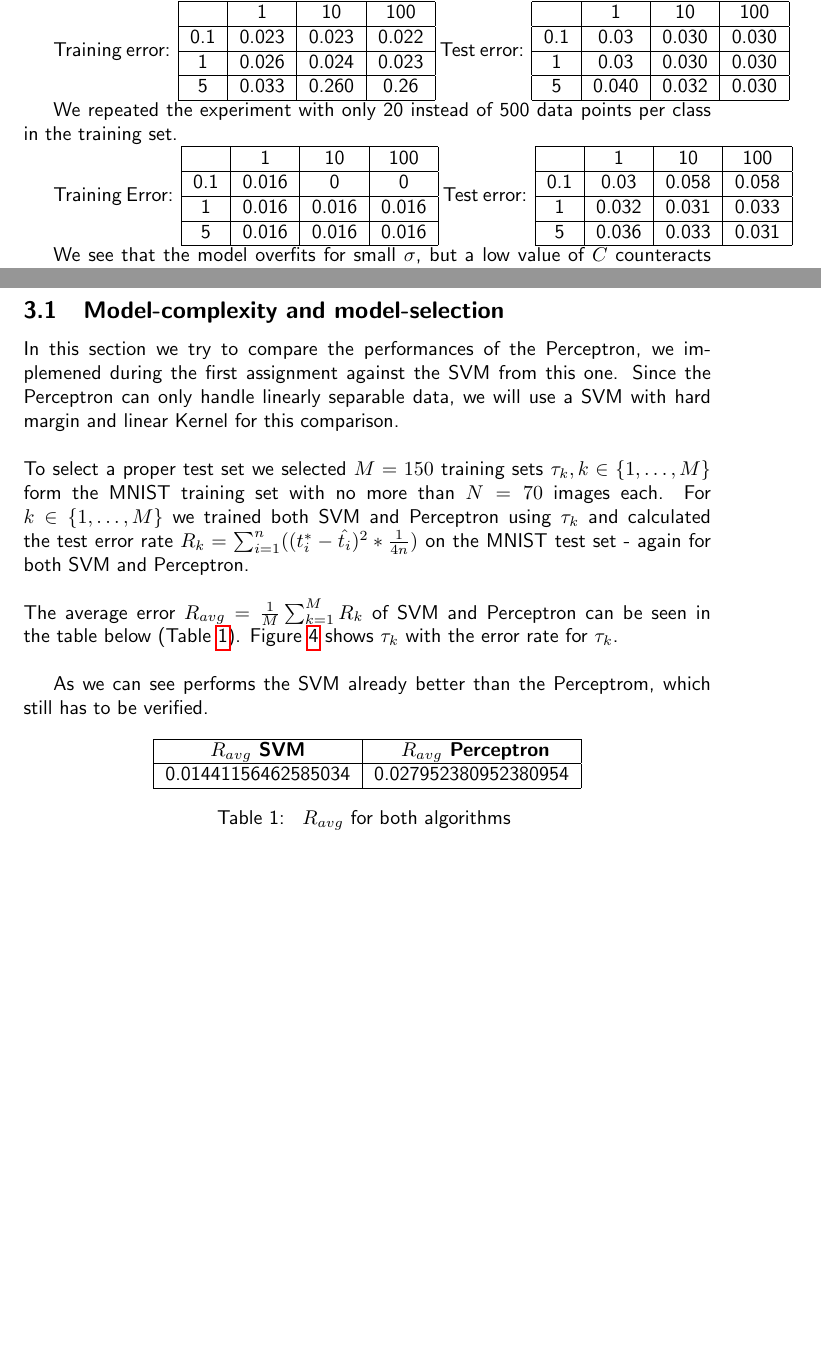
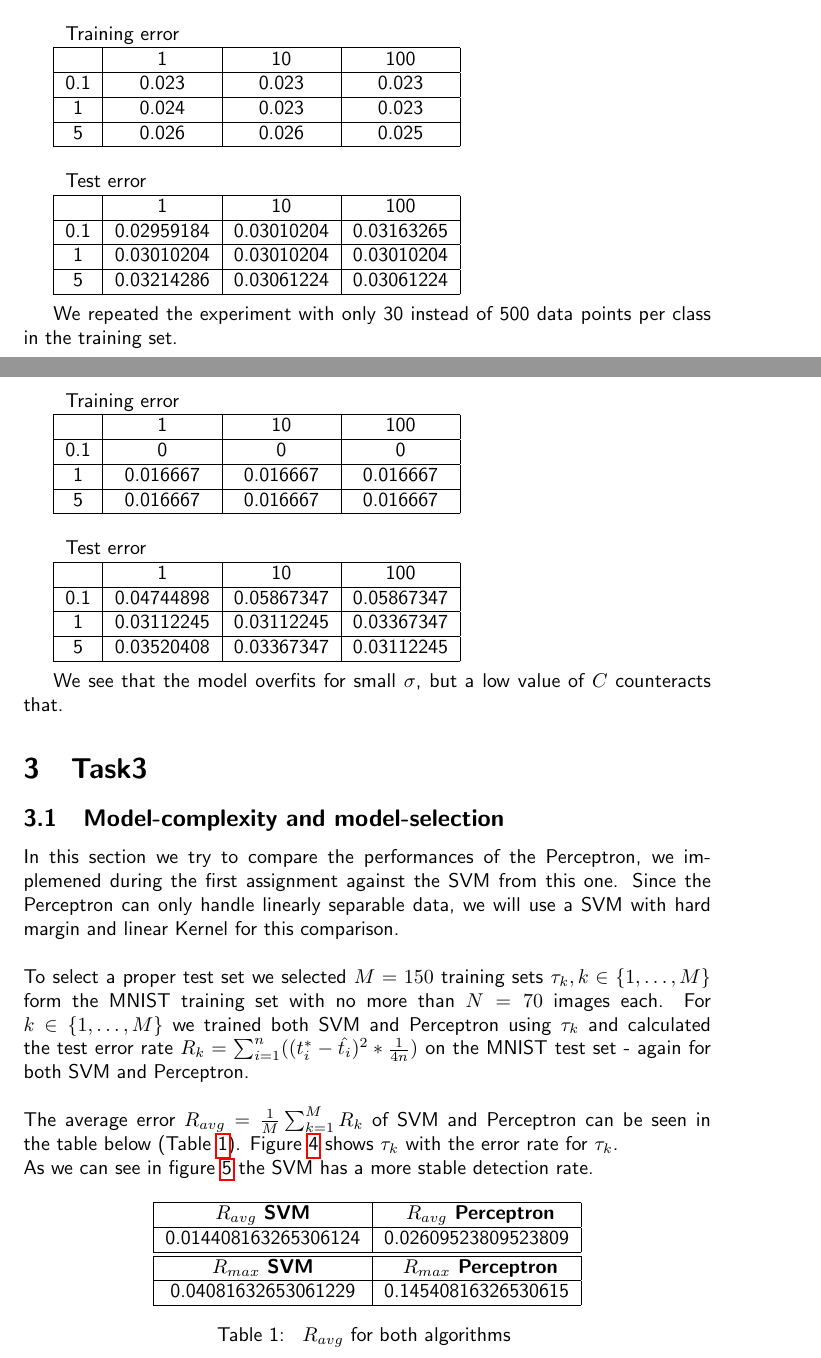
Before and after one commit to linkhack/MachineLearningForVC, a LaTeX problem sheet (exercise2/documentation/assignment2.tex, which reads exercise2/documentation/task2.tex, exercise2/documentation/task3.tex): two parts of pages 5 and 7 of 8 before the commit and two parts of pages 5 and 7 of 11 after it, joined at a grey line, cut so that both start at the same text, the shorter picture padded with empty space. Compiled offline with pdfLaTeX.

Commit message:
updated Documentation: - task 1: updated figures, and error tables - task 2: updated figures - task 3: added new figures, discussion missing

```diff
--- a/exercise2/documentation/assignment2.tex
+++ b/exercise2/documentation/assignment2.tex
@@ -6,6 +6,7 @@
 %\usepackage{pdfsync}
 \usepackage{hyperref}
 \usepackage[utf8]{inputenc}
+\usepackage{multirow}
 
 \graphicspath{{./figures/}}
 %\usepackage[T1]{fontenc}
--- a/exercise2/documentation/task2.tex
+++ b/exercise2/documentation/task2.tex
@@ -55,56 +55,57 @@ We see that as slack increases, the solution gets more complicated, or less regu
 
 Following error rates were achieved.
 
-Training error:
+
 \begin{tabular}{|c|c|c|c|}
+\multicolumn{3}{l}{}\\
+\multicolumn{3}{l}{Training error}\\
 \hline
 &1&10&100\\
 \hline
-0.1&0.023&0.023&0.022\\
+0.1&0.023&0.023&0.023\\
 \hline
-1&0.026&0.024&0.023\\
+1&0.024&0.023&0.023\\
 \hline
-5&0.033&0.260&0.26\\
+5&0.026&0.026&0.025\\
 \hline
-\end{tabular}
-Test error:
-\begin{tabular}{|c|c|c|c|}
+\multicolumn{3}{l}{}\\
+\multicolumn{3}{l}{Test error}\\
 \hline
 &1&10&100\\
 \hline
-0.1&0.03&0.030&0.030\\
+0.1&0.02959184&0.03010204&0.03163265\\
 \hline
-1&0.03&0.030&0.030\\
+1&0.03010204&0.03010204&0.03010204\\
 \hline
-5&0.040&0.032&0.030\\
+5&0.03214286&0.03061224&0.03061224\\
 \hline
-\end{tabular}
+\end{tabular}\\
 
-We repeated the experiment with only 20 instead of 500 data points per class in the training set.
+We repeated the experiment with only 30 instead of 500 data points per class in the training set.
 
-Training Error:
 \begin{tabular}{|c|c|c|c|}
+\multicolumn{3}{l}{}\\
+\multicolumn{3}{l}{Training error}\\
 \hline
 &1&10&100\\
 \hline
-0.1&0.016&0&0\\
+0.1&0&0&0\\
 \hline
-1&0.016&0.016&0.016\\
+1&0.016667&0.016667&0.016667\\
 \hline
-5&0.016&0.016&0.016\\
+5&0.016667&0.016667&0.016667\\
 \hline
-\end{tabular}
-Test error:
-\begin{tabular}{|c|c|c|c|}
+\multicolumn{3}{l}{}\\
+\multicolumn{3}{l}{Test error}\\
 \hline
 &1&10&100\\
 \hline
-0.1&0.03&0.058&0.058\\
+0.1&0.04744898&0.05867347&0.05867347\\
 \hline
-1&0.032&0.031&0.033\\
+1&0.03112245&0.03112245&0.03367347\\
 \hline
-5&0.036&0.033&0.031\\
+5&0.03520408&0.03367347&0.03112245\\
 \hline
-\end{tabular}
+\end{tabular}\\
 
 We see that the model overfits for small $\sigma$, but a low value of $C$ counteracts that.
--- a/exercise2/documentation/task3.tex
+++ b/exercise2/documentation/task3.tex
@@ -11,8 +11,9 @@ For $k \in \{1,\ldots,M\}$ we trained both SVM and Perceptron using $\tau_k$ and
 \\
 The average error $R_{avg} = \frac{1}{M}\sum_{k=1}^M R_k$ of SVM and Perceptron can be seen in the table below (Table \ref{tab:avg_error}).
 Figure \ref{fig:error_SVM_perc} shows $\tau_k$ with the error rate for $\tau_k$.\\
+As we can see in figure \ref{fig:error_SVM_perc_boxplot} the SVM has a more stable detection rate.
 
-As we can see performs the SVM already better than the Perceptrom, which still has to be verified.
+%As we can see performs the SVM already better than the Perceptrom, which still has to be verified.
 %Against our expectations SVM does not perform as well as suspected, which could be due to the use of the linear Kernel and $C=\infty$ (no slack variables).
 %Otherwise we would have suspeceted the SVM would have found a decision boundary similar or better than Perceptron.
 
@@ -22,7 +23,12 @@ As we can see performs the SVM already better than the Perceptrom, which still h
  \hline
  \textbf{$R_{avg}$ SVM} & \textbf{ $R_{avg}$ Perceptron} \\
  \hline
- 0.01441156462585034       &     0.027952380952380954      \\
+ 0.014408163265306124       &     0.02609523809523809      \\
+ \hline
+  \hline
+ \textbf{$R_{max}$ SVM} & \textbf{ $R_{max}$ Perceptron} \\
+ \hline
+0.04081632653061229       &     0.14540816326530615      \\
  \hline
 \end{tabular}
 \caption{\label{tab:avg_error} $R_{avg}$ for both algorithms }
```
Also changed, not shown: exercise2/documentation/task1.tex (+2 -2 lines), exercise2/documentation/figures/new/1_Figure_1.png (added), exercise2/documentation/figures/new/1_Figure_2.png (added), exercise2/documentation/figures/new/2_Figure_1.png (added), exercise2/documentation/figures/new/2_Figure_2.png (added), exercise2/documentation/figures/new/2_Figure_3_500.png (added), exercise2/documentation/figures/new/3_Figure_1.png (added), exercise2/documentation/figures/new/3_Figure_2.png (added), exercise2/documentation/figures/new/3_Figure_3.png (added), exercise2/documentation/figures/new/3_Figure_4.png (added), exercise2/documentation/figures/new/perc_vs_svm.png (added), exercise2/documentation/figures/new/perc_vs_svm_boxplot.png (added), exercise2/documentation/task2.tex (8 more changed lines), exercise2/documentation/task3.tex (41 more changed lines).
